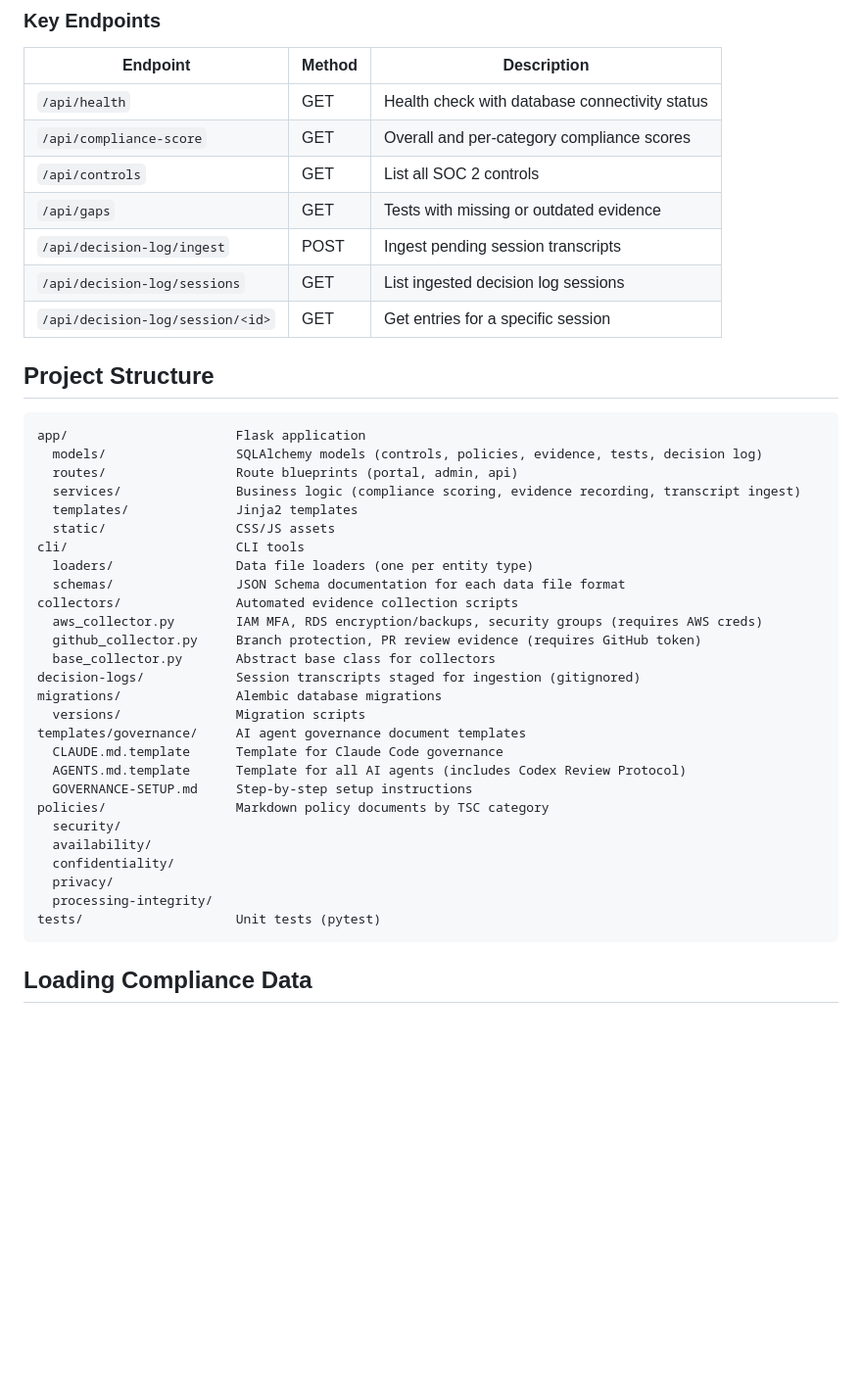
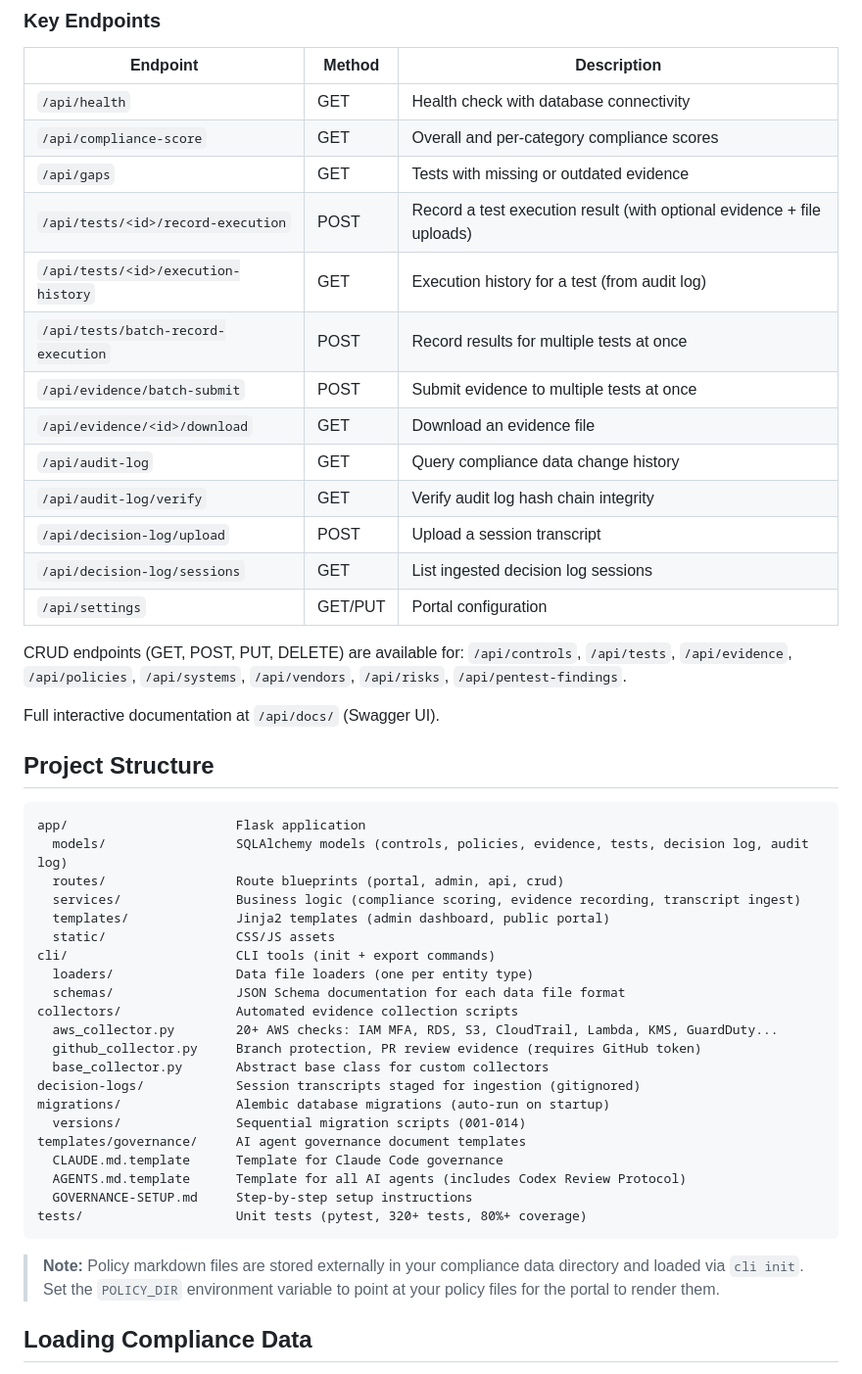
Before and after one commit to MaxGood-AI/ai-agent-first-trust-portal, a Markdown page: README.md, the part around one of its changes. Shown at 98% size. GitHub-like rendering; blank space fills up the shorter version.

````diff
--- a/README.md
+++ b/README.md
@@ -93,45 +107,51 @@ Interactive API documentation is served at `/api/docs/` (Swagger UI) and the raw
 
 | Endpoint | Method | Description |
 |----------|--------|-------------|
-| `/api/health` | GET | Health check with database connectivity status |
+| `/api/health` | GET | Health check with database connectivity |
 | `/api/compliance-score` | GET | Overall and per-category compliance scores |
-| `/api/controls` | GET | List all SOC 2 controls |
 | `/api/gaps` | GET | Tests with missing or outdated evidence |
-| `/api/decision-log/ingest` | POST | Ingest pending session transcripts |
+| `/api/tests/<id>/record-execution` | POST | Record a test execution result (with optional evidence + file uploads) |
+| `/api/tests/<id>/execution-history` | GET | Execution history for a test (from audit log) |
+| `/api/tests/batch-record-execution` | POST | Record results for multiple tests at once |
+| `/api/evidence/batch-submit` | POST | Submit evidence to multiple tests at once |
+| `/api/evidence/<id>/download` | GET | Download an evidence file |
+| `/api/audit-log` | GET | Query compliance data change history |
+| `/api/audit-log/verify` | GET | Verify audit log hash chain integrity |
+| `/api/decision-log/upload` | POST | Upload a session transcript |
 | `/api/decision-log/sessions` | GET | List ingested decision log sessions |
-| `/api/decision-log/session/<id>` | GET | Get entries for a specific session |
+| `/api/settings` | GET/PUT | Portal configuration |
+
+CRUD endpoints (GET, POST, PUT, DELETE) are available for: `/api/controls`, `/api/tests`, `/api/evidence`, `/api/policies`, `/api/systems`, `/api/vendors`, `/api/risks`, `/api/pentest-findings`.
+
+Full interactive documentation at `/api/docs/` (Swagger UI).
 
 ## Project Structure
 
 ```
 app/                      Flask application
-  models/                 SQLAlchemy models (controls, policies, evidence, tests, decision log)
-  routes/                 Route blueprints (portal, admin, api)
+  models/                 SQLAlchemy models (controls, policies, evidence, tests, decision log, audit log)
+  routes/                 Route blueprints (portal, admin, api, crud)
   services/               Business logic (compliance scoring, evidence recording, transcript ingest)
-  templates/              Jinja2 templates
+  templates/              Jinja2 templates (admin dashboard, public portal)
   static/                 CSS/JS assets
-cli/                      CLI tools
+cli/                      CLI tools (init + export commands)
   loaders/                Data file loaders (one per entity type)
   schemas/                JSON Schema documentation for each data file format
 collectors/               Automated evidence collection scripts
-  aws_collector.py        IAM MFA, RDS encryption/backups, security groups (requires AWS creds)
+  aws_collector.py        20+ AWS checks: IAM MFA, RDS, S3, CloudTrail, Lambda, KMS, GuardDuty...
   github_collector.py     Branch protection, PR review evidence (requires GitHub token)
-  base_collector.py       Abstract base class for collectors
+  base_collector.py       Abstract base class for custom collectors
 decision-logs/            Session transcripts staged for ingestion (gitignored)
-migrations/               Alembic database migrations
-  versions/               Migration scripts
+migrations/               Alembic database migrations (auto-run on startup)
+  versions/               Sequential migration scripts (001-014)
 templates/governance/     AI agent governance document templates
   CLAUDE.md.template      Template for Claude Code governance
   AGENTS.md.template      Template for all AI agents (includes Codex Review Protocol)
   GOVERNANCE-SETUP.md     Step-by-step setup instructions
-policies/                 Markdown policy documents by TSC category
-  security/
-  availability/
-  confidentiality/
-  privacy/
-  processing-integrity/
-tests/                    Unit tests (pytest)
+tests/                    Unit tests (pytest, 320+ tests, 80%+ coverage)
 ```
+
+> **Note:** Policy markdown files are stored externally in your compliance data directory and loaded via `cli init`. Set the `POLICY_DIR` environment variable to point at your policy files for the portal to render them.
 
 ## Loading Compliance Data
 
````
Also changed, not shown: other parts of README.md (+25 -11 lines).
